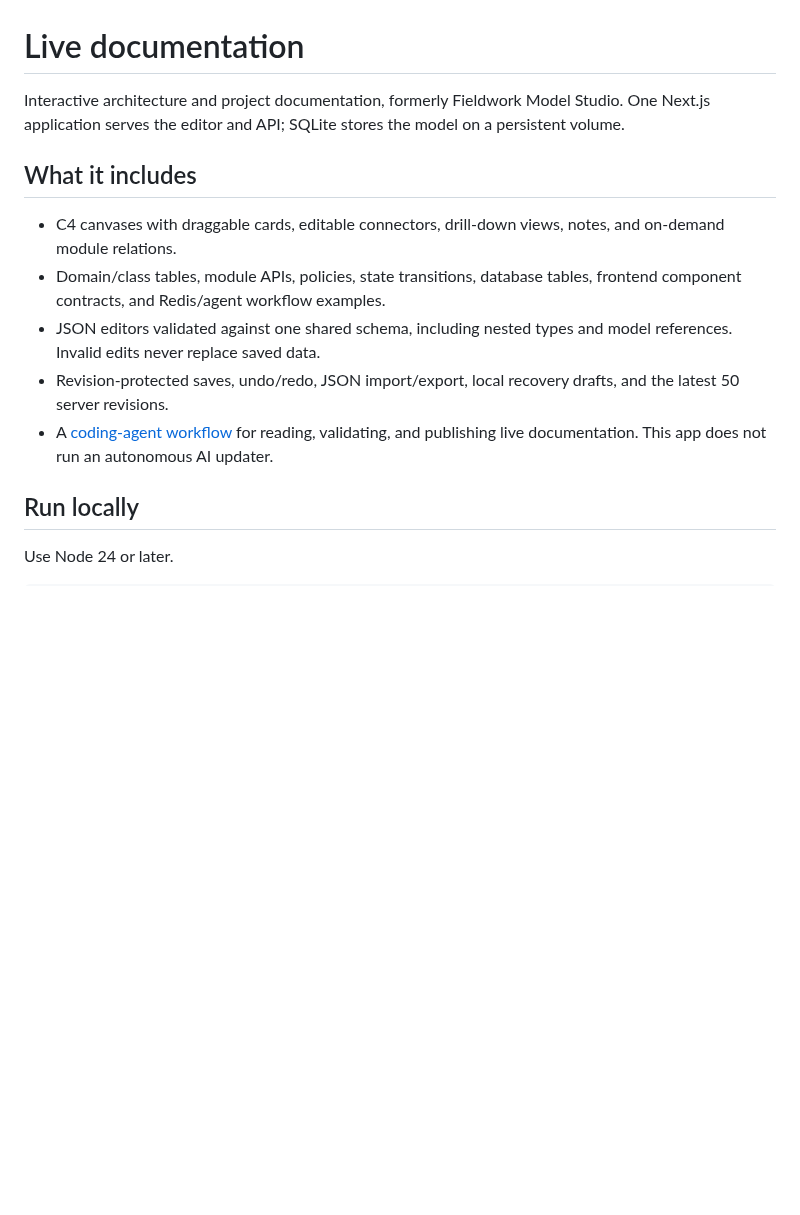
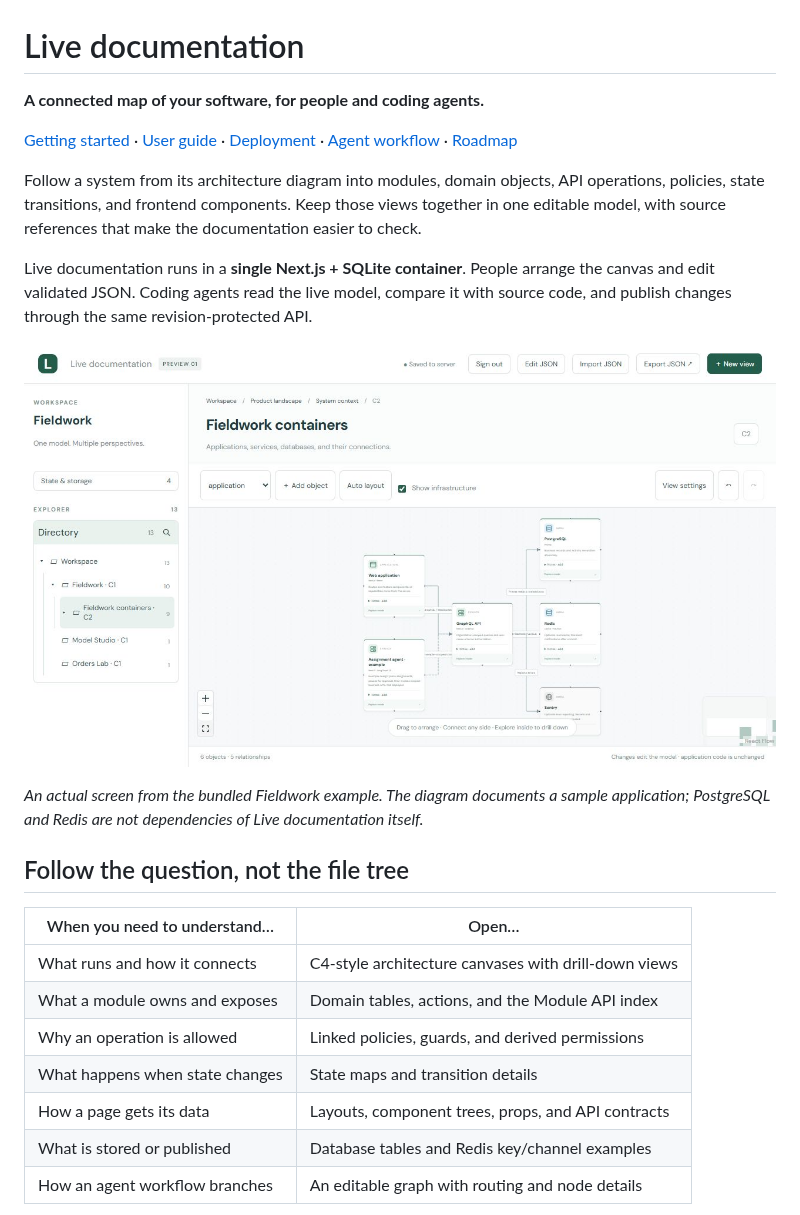
Before and after one commit to zhubek/live-documentation, a Markdown page: README.md, the part around one of its changes. Rendered like a GitHub page; pictures changed too: docs/images/architecture.png (added); blank space fills up the shorter version.

```diff
--- a/README.md
+++ b/README.md
@@ -1,15 +1,26 @@
 # Live documentation
 
-Interactive architecture and project documentation, formerly Fieldwork Model Studio. One Next.js application serves the editor and API; SQLite stores the model on a persistent volume.
+**A connected map of your software, for people and coding agents.**
 
-## What it includes
+[Getting started](docs/getting-started.md) · [User guide](docs/user-guide.md) · [Deployment](docs/deployment.md) · [Agent workflow](AI-WORKFLOW.md) · [Roadmap](docs/roadmap.md)
 
-- C4 canvases with draggable cards, editable connectors, drill-down views, notes, and on-demand module relations.
-- Domain/class tables, module APIs, policies, state transitions, database tables, frontend component contracts, and Redis/agent workflow examples.
-- JSON editors validated against one shared schema, including nested types and model references. Invalid edits never replace saved data.
-- Revision-protected saves, undo/redo, JSON import/export, local recovery drafts, and the latest 50 server revisions.
-- A [coding-agent workflow](AI-WORKFLOW.md) for reading, validating, and publishing live documentation. This app does not run an autonomous AI updater.
+Follow a system from its architecture diagram into modules, domain objects, API operations, policies, state transitions, and frontend components. Keep those views together in one editable model, with source references that make the documentation easier to check.
 
-## Run locally
+Live documentation runs in a **single Next.js + SQLite container**. People arrange the canvas and edit validated JSON. Coding agents read the live model, compare it with source code, and publish changes through the same revision-protected API.
 
-Use Node 24 or later.
+![Fieldwork container architecture in Live documentation](docs/images/architecture.png)
+
+*An actual screen from the bundled Fieldwork example. The diagram documents a sample application; PostgreSQL and Redis are not dependencies of Live documentation itself.*
+
+## Follow the question, not the file tree
+
+| When you need to understand… | Open… |
+| --- | --- |
+| What runs and how it connects | C4-style architecture canvases with drill-down views |
+| What a module owns and exposes | Domain tables, actions, and the Module API index |
+| Why an operation is allowed | Linked policies, guards, and derived permissions |
+| What happens when state changes | State maps and transition details |
+| How a page gets its data | Layouts, component trees, props, and API contracts |
+| What is stored or published | Database tables and Redis key/channel examples |
+| How an agent workflow branches | An editable graph with routing and node details |
+
```
Also changed, not shown: other parts of README.md (+44 -29 lines), AI-WORKFLOW.md (+3 -0 lines), CHANGELOG.md (added, +12 -0 lines), CONTRIBUTING.md (added, +33 -0 lines), SECURITY.md (added, +23 -0 lines), docs/api.md (added, +106 -0 lines), docs/architecture.md (added, +56 -0 lines), docs/deployment.md (added, +76 -0 lines), docs/getting-started.md (added, +74 -0 lines), docs/roadmap.md (added, +36 -0 lines), docs/third-party.md (added, +18 -0 lines), docs/user-guide.md (added, +61 -0 lines), docs/images/domain-model.png (added), 3 other files.
